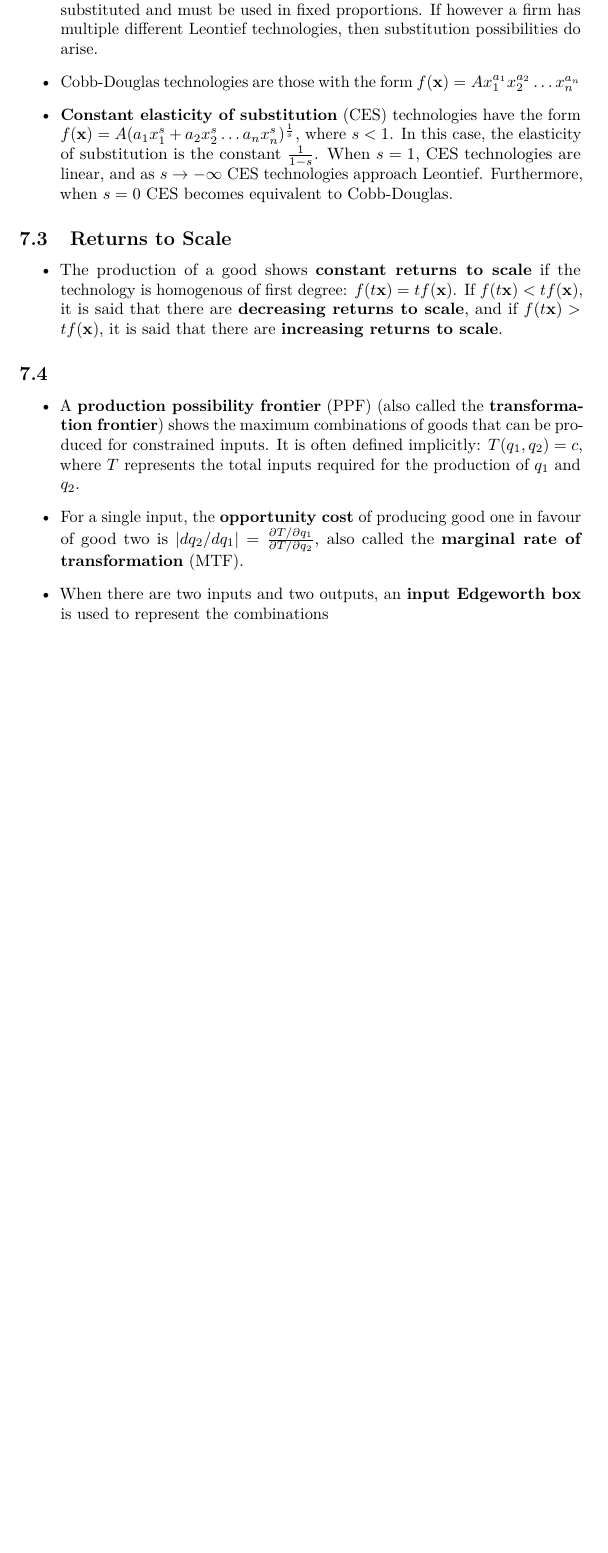
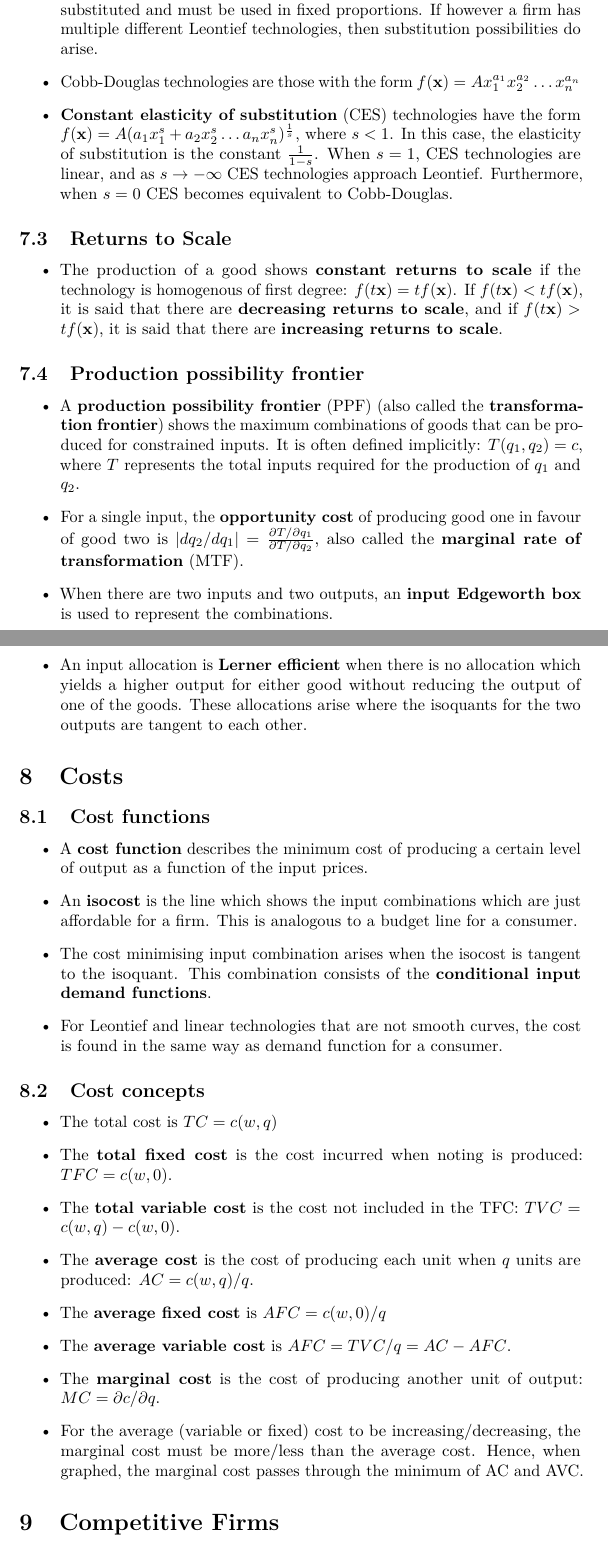
Before and after one commit to Harry120/ECON2101, a LaTeX document (notes.tex): part of page 12 of 12 before the commit and two parts of pages 12 and 13 of 14 after it, the two joined at a grey line, cut so that both start at the same text, the shorter picture padded with empty space. Compiled offline with pdfLaTeX.

Commit message:
chapter 8, 9

```diff
--- a/notes.tex
+++ b/notes.tex
@@ -236,10 +236,33 @@
     \item The production of a good shows \textbf{constant returns to scale} if the technology is homogenous of first degree: $f(t\vec{x}) = tf(\vec{x})$. If $f(t\vec{x}) < tf(\vec{x})$, it is said that there are \textbf{decreasing returns to scale}, and if $f(t\vec{x}) > tf(\vec{x})$, it is said that there are \textbf{increasing returns to scale}.
 \end{itemize}
 
-\subsection{}
+\subsection{Production possibility frontier}
 \begin{itemize}
     \item A \textbf{production possibility frontier} (PPF) (also called the \textbf{transformation frontier}) shows the maximum combinations of goods that can be produced for constrained inputs. It is often defined implicitly: $T(q_1, q_2) = c$, where $T$ represents the total inputs required for the production of $q_1$ and $q_2$.
     \item For a single input, the \textbf{opportunity cost} of producing good one in favour of good two is $| dq_2/dq_1 | = \frac{\partial T / \partial q_1}{\partial T / \partial q_2}$, also called the \textbf{marginal rate of transformation} (MTF).
-    \item When there are two inputs and two outputs, an \textbf{input Edgeworth box} is used to represent the combinations
+    \item When there are two inputs and two outputs, an \textbf{input Edgeworth box} is used to represent the combinations.
+    \item An input allocation is \textbf{Lerner efficient} when there is no allocation which yields a higher output for either good without reducing the output of one of the goods. These allocations arise where the isoquants for the two outputs are tangent to each other.
 \end{itemize}
 
+\section{Costs}
+\subsection{Cost functions}
+\begin{itemize}
+    \item A \textbf{cost function} describes the minimum cost of producing a certain level of output as a function of the input prices.
+    \item An \textbf{isocost} is the line which shows the input combinations which are just affordable for a firm. This is analogous to a budget line for a consumer.
+    \item The cost minimising input combination arises when the isocost is tangent to the isoquant. This combination consists of the \textbf{conditional input demand functions}.
+    \item For Leontief and linear technologies that are not smooth curves, the cost is found in the same way as demand function for a consumer.
+\end{itemize}
+
+\subsection{Cost concepts}
+\begin{itemize}
+    \item The total cost is $TC = c(w, q)$
+    \item The \textbf{total fixed cost} is the cost incurred when noting is produced: $TFC = c(w, 0)$.
+    \item The \textbf{total variable cost} is the cost not included in the TFC: $TVC = c(w,q) - c(w, 0)$.
+    \item The \textbf{average cost} is the cost of producing each unit when $q$ units are produced: $AC = c(w, q)/q$.
+    \item The \textbf{average fixed cost} is $AFC = c(w, 0)/q$
+    \item The \textbf{average variable cost} is $AFC = TVC/q = AC - AFC$.
+    \item The \textbf{marginal cost} is the cost of producing another unit of output: $MC = \partial c / \partial q$.
+    \item For the average (variable or fixed) cost to be increasing/decreasing, the marginal cost must be more/less than the average cost. Hence, when graphed, the marginal cost passes through the minimum of AC and AVC.
+\end{itemize}
+
+\section{Competitive Firms}
```
Also changed, not shown: notes.pdf, notes.tex (29 more changed lines), 1 other file.
